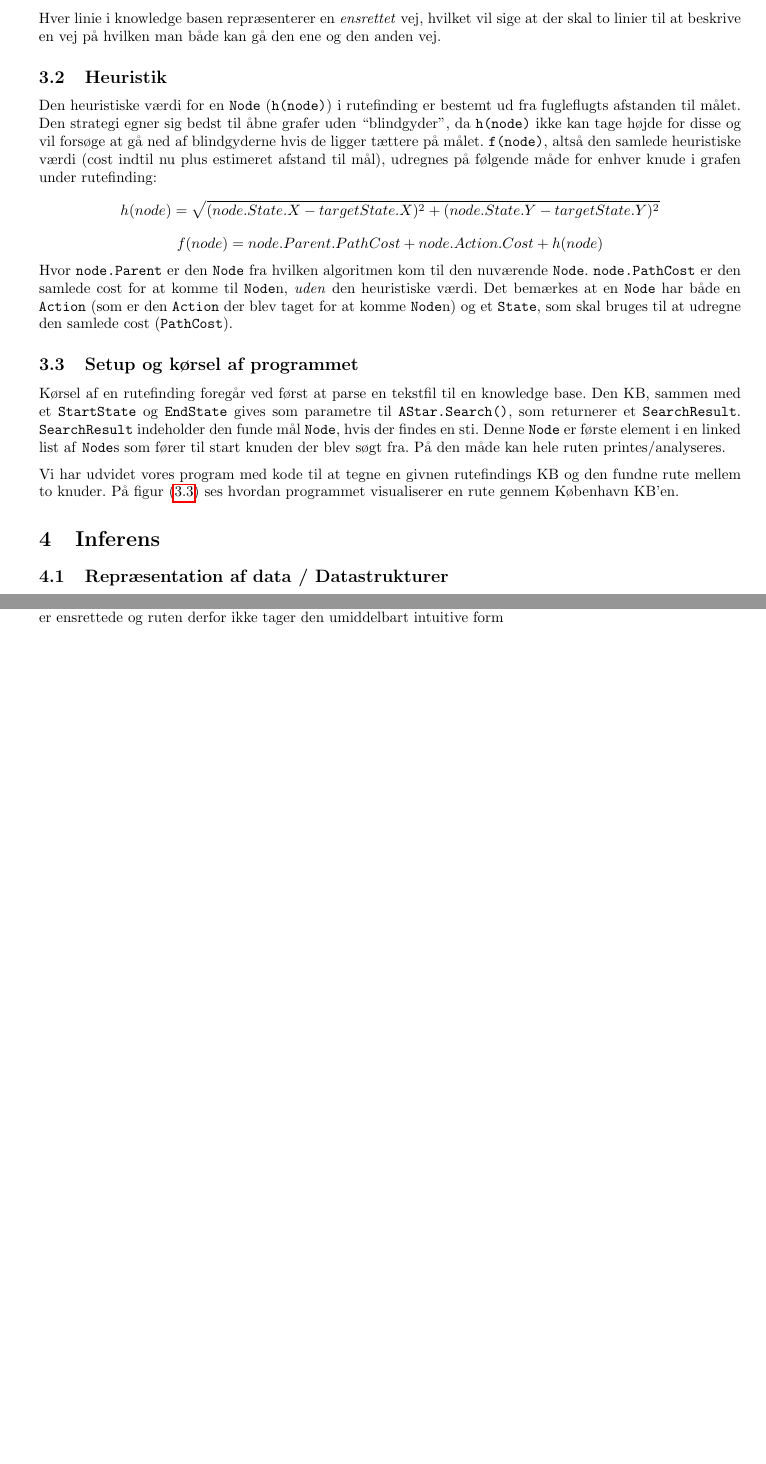
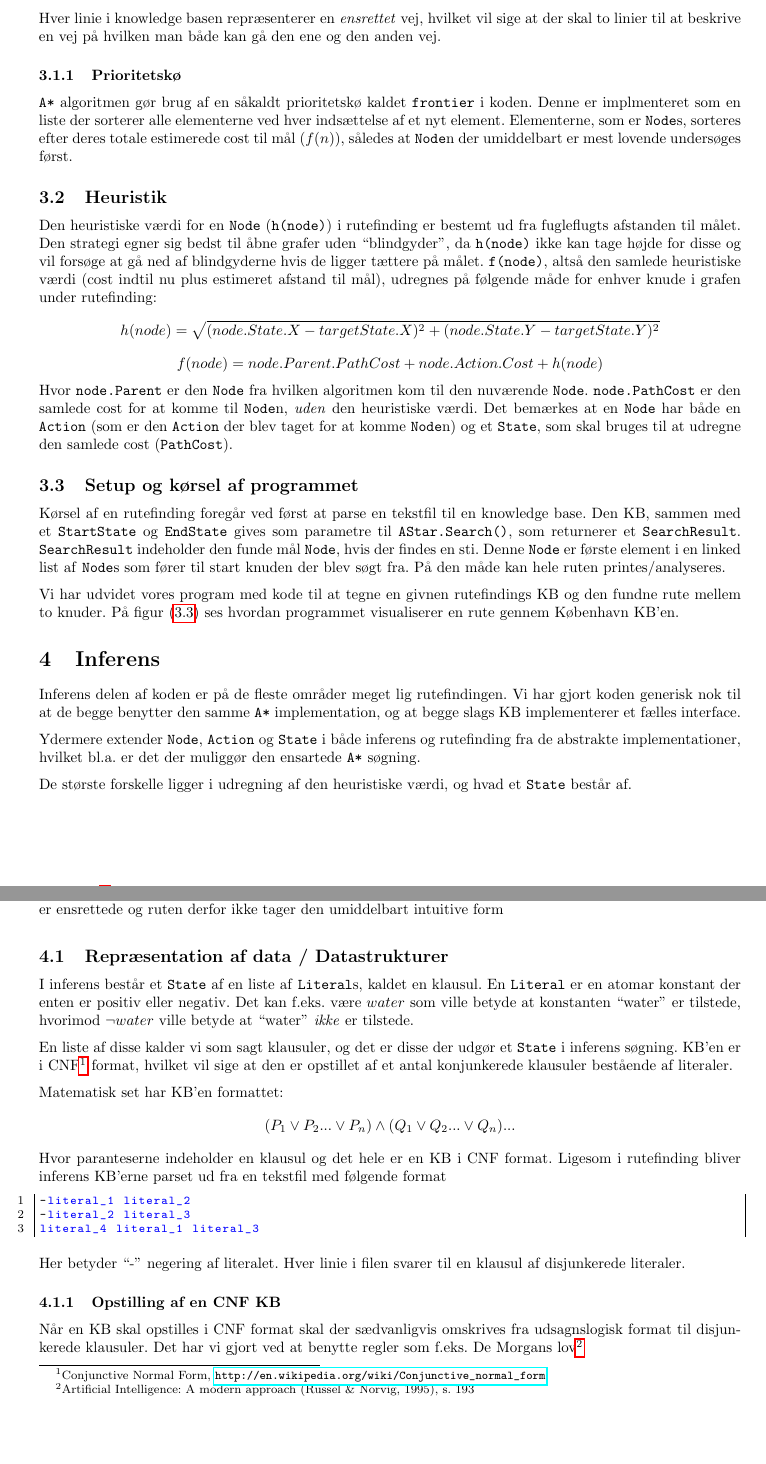
Before and after one commit to altschuler/a-star, a LaTeX document (report/report.tex): two parts of pages 3 and 4 of 4 before the commit and two parts of pages 3 and 4 of 5 after it, joined at a grey line, cut so that both start at the same text, the shorter picture padded with empty space. Compiled offline with pdfLaTeX; the source files are stored in an older character set and shown here as Unicode.

Commit message:
started inference section of report

```diff
--- a/report/report.tex
+++ b/report/report.tex
@@ -14,6 +14,7 @@
 \usepackage{graphicx}
 \usepackage{epstopdf}
 \usepackage{abstract}
+\usepackage{url}
 
 
 % setup c sharp syntax highlight
@@ -111,6 +112,9 @@ Dette bliver parset til to states (start og end) og en action i mellem dem, som
 
 Hver linie i knowledge basen repræsenterer en \emph{ensrettet} vej, hvilket vil sige at der skal to linier til at beskrive en vej på hvilken man både kan gå den ene og den anden vej.
 
+\subsubsection{Prioritetskø}
+\code{A*} algoritmen gør brug af en såkaldt prioritetskø kaldet \code{frontier} i koden. Denne er implmenteret som en liste der sorterer alle elementerne ved hver indsættelse af et nyt element. Elementerne, som er \code{Node}s, sorteres efter deres totale estimerede cost til mål ($f(n)$), således at \code{Node}n der umiddelbart er mest lovende undersøges først.
+
 \subsection{Heuristik}
 Den heuristiske værdi for en \code{Node} (\code{h(node)}) i rutefinding er bestemt ud fra fugleflugts afstanden til målet. Den strategi egner sig bedst til åbne grafer uden ``blindgyder'', da \code{h(node)} ikke kan tage højde for disse og vil forsøge at gå ned af blindgyderne hvis de ligger tættere på målet. \code{f(node)}, altså den samlede heuristiske værdi (cost indtil nu plus estimeret afstand til mål), udregnes på følgende måde for enhver knude i grafen under rutefinding:
 \[ h(node) = \sqrt{(node.State.X - targetState.X)^2 + (node.State.Y - targetState.Y)^2} \]
@@ -130,9 +133,33 @@ Vi har udvidet vores program med kode til at tegne en givnen rutefindings KB og
   \caption{Ruten (markeret med grønt) fra start (blå) til slut (rød) knuden. Det bemærkes at de fleste vejee er ensrettede og ruten derfor ikke tager den umiddelbart intuitive form}
 \end{figure}
 
+\section{Inferens}
+Inferens delen af koden er på de fleste områder meget lig rutefindingen. Vi har gjort koden generisk nok til at de begge benytter den samme \code{A*} implementation, og at begge slags KB implementerer et fælles interface.
 
-\section{Inferens}
+Ydermere extender \code{Node}, \code{Action} og \code{State} i både inferens og rutefinding fra de abstrakte implementationer, hvilket bl.a. er det der muliggør den ensartede \code{A*} søgning.
+
+De største forskelle ligger i udregning af den heuristiske værdi, og hvad et \code{State} består af.
+
 \subsection{Repræsentation af data / Datastrukturer}
+I inferens består et \code{State} af en liste af \code{Literal}s, kaldet en klausul. En \code{Literal} er en atomar konstant der enten er positiv eller negativ. Det kan f.eks. være $water$ som ville betyde at konstanten ``water'' er tilstede, hvorimod $\lnot water$ ville betyde at ``water'' \emph{ikke} er tilstede.
+
+En liste af disse kalder vi som sagt klausuler, og det er disse der udgør et \code{State} i inferens søgning. KB'en er i CNF\footnote{Conjunctive Normal Form, \url{http://en.wikipedia.org/wiki/Conjunctive_normal_form}} format, hvilket vil sige at den er opstillet af et antal konjunkerede klausuler bestående af literaler.
+
+Matematisk set har KB'en formattet:
+\[
+(P_1 \lor P_2 ... \lor P_n) \land (Q_1 \lor Q_2 ... \lor Q_n) ...
+\]
+Hvor paranteserne indeholder en klausul og det hele er en KB i CNF format. Ligesom i rutefinding bliver inferens KB'erne parset ud fra en tekstfil med følgende format
+\begin{lstlisting}
+-literal_1 literal_2
+-literal_2 literal_3
+literal_4 literal_1 literal_3
+\end{lstlisting}
+Her betyder ``-'' negering af literalet. Hver linie i filen svarer til en klausul af disjunkerede literaler.
+
+\subsubsection{Opstilling af en CNF KB}
+Når en KB skal opstilles i CNF format skal der sædvanligvis omskrives fra udsagnslogisk format til disjunkerede klausuler. Det har vi gjort ved at benytte regler som f.eks. De Morgans lov\footnote{Artificial Intelligence: A modern approach (Russel \& Norvig, 1995), s. 193}
+
 \subsection{Resolution}
 \subsection{Heuristik}
 \subsection{Setup og kørsel af programmet}
```
Also changed, not shown: report/report.tex (1 more changed lines).
